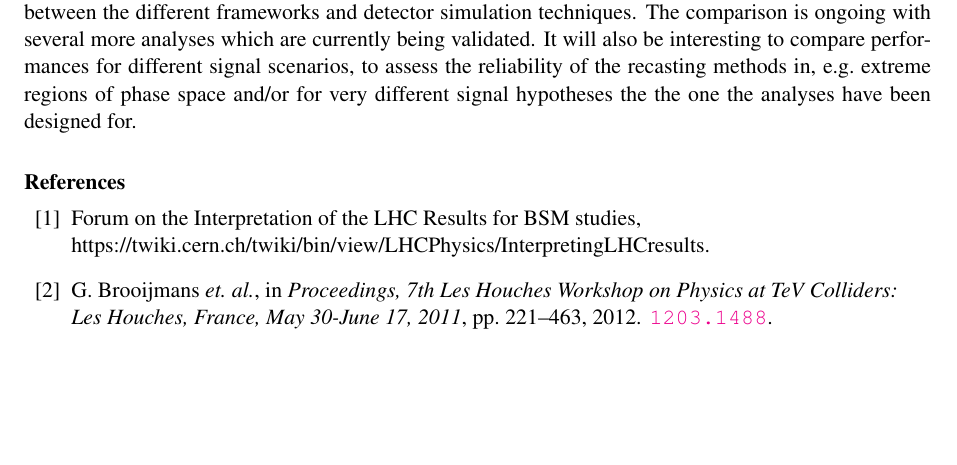
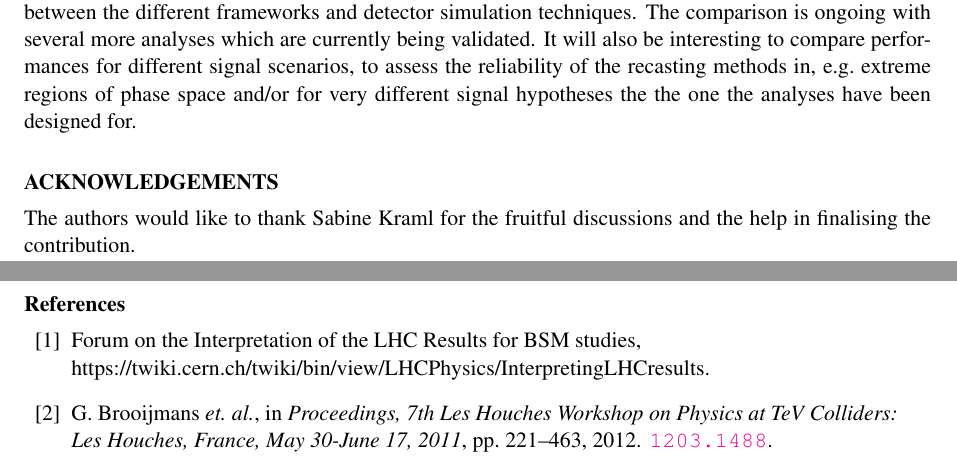
Before and after one commit to perrozzi/les_houches17, a LaTeX document (tex_recasting/main.tex): part of page 6 of 7 before the commit and two parts of pages 6 and 7 of 7 after it, the two joined at a grey line, cut so that both start at the same text, the shorter picture padded with empty space. Compiled offline with pdfLaTeX.

Commit message:
Update main.tex

```diff
--- a/tex_recasting/main.tex
+++ b/tex_recasting/main.tex
@@ -385,8 +385,9 @@ It will also be interesting to compare performances for different signal scenari
 recasting methods in, e.g.\  extreme regions of phase space and/or for very different signal hypotheses the the
 one the analyses have been designed for.
 
-% \section*{ACKNOWLEDGEMENTS}
-% We acknowledge the acknowledgements.
+\section*{ACKNOWLEDGEMENTS}
+The authors would like to thank Sabine~Kraml for the fruitful discussions and the help in finalising the contribution.
+
 
 \bibliography{sample_bib}
 
```
